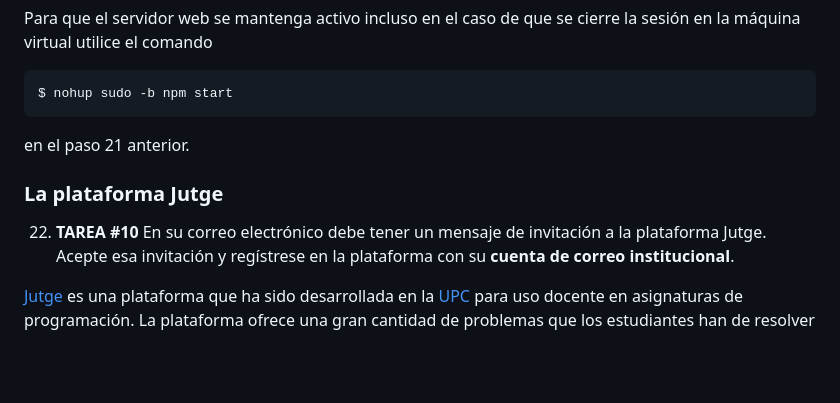
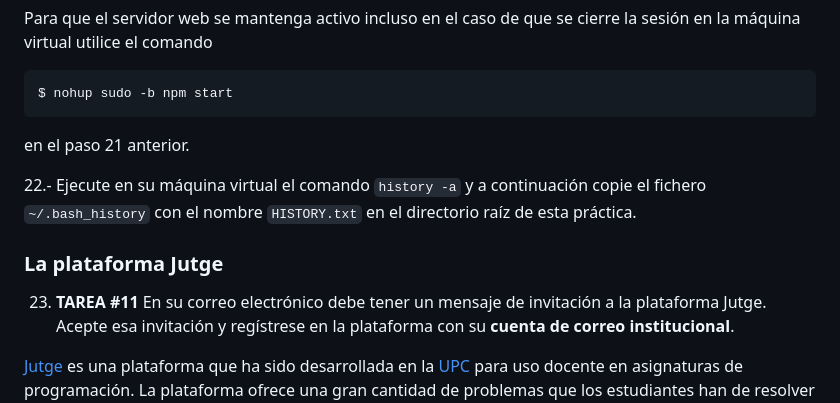
Before and after one commit to ULL-ESIT-PAI-2022-2023/2022-2023_P01_EnvironmentWebServerJutge, a Markdown page: p01_Environment-WebServer.md, the part around the change. Rendered like a GitHub page; blank space fills up the shorter version.

Commit message:
Text improvement

````diff
--- a/p01_Environment-WebServer.md
+++ b/p01_Environment-WebServer.md
@@ -316,8 +316,11 @@ $ nohup sudo -b npm start
 ```
 en el paso 21 anterior.
 
+22.- Ejecute en su máquina virtual el comando `history -a` y a continuación copie el fichero `~/.bash_history`
+con el nombre `HISTORY.txt` en el directorio raíz de esta práctica.
+
 ### La plataforma Jutge
-22. **TAREA #10** En su correo electrónico debe tener un mensaje de invitación a la plataforma Jutge.
+23. **TAREA #11** En su correo electrónico debe tener un mensaje de invitación a la plataforma Jutge.
 Acepte esa invitación y regístrese en la plataforma con su **cuenta de correo institucional**.
 
 [Jutge](https://jutge.org/) es una plataforma que ha sido desarrollada en la
````
